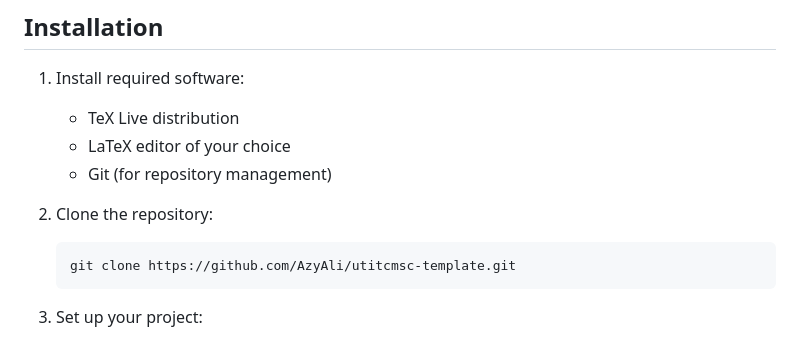
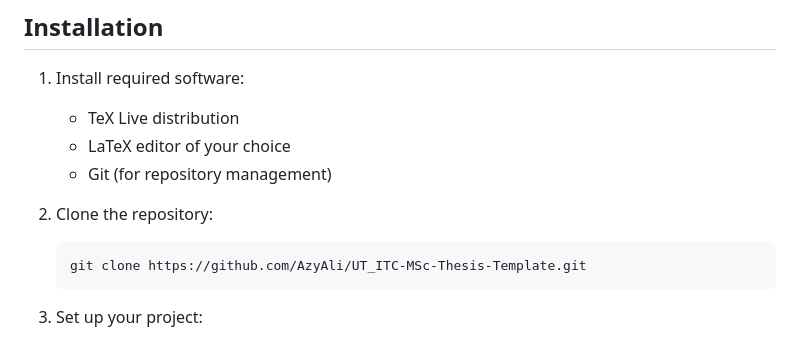
Before and after one commit to AzyAli/UT_ITC-MSc-Thesis-Template, a Markdown page: README.md, the part around the change. Drawn GitHub-style.

Commit message:
Update README.md
Updated the link to the new repo

````diff
--- a/README.md
+++ b/README.md
@@ -23,7 +23,7 @@ The template automatically loads required packages; no additional package instal
 
 2. Clone the repository:
    ```bash
-   git clone https://github.com/AzyAli/utitcmsc-template.git
+   git clone https://github.com/AzyAli/UT_ITC-MSc-Thesis-Template.git
    ```
 
 3. Set up your project:
````
